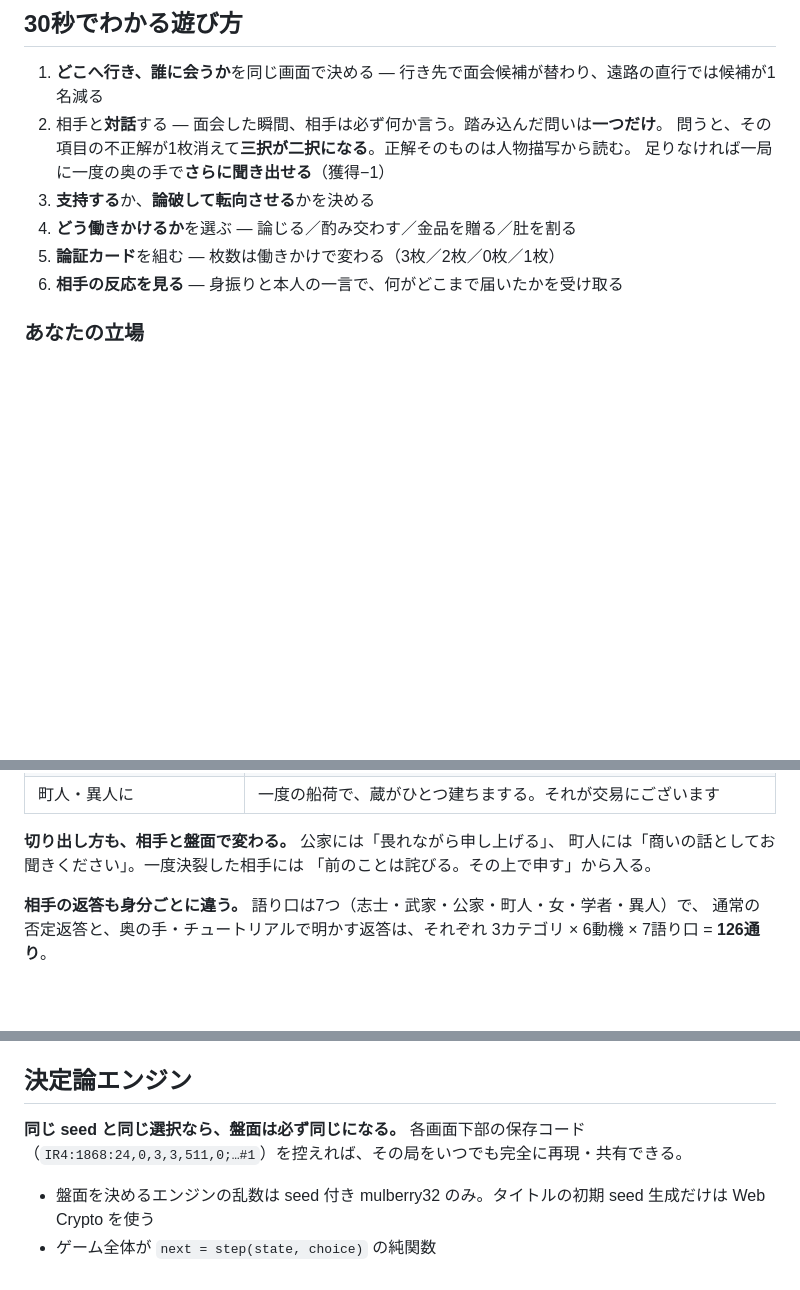
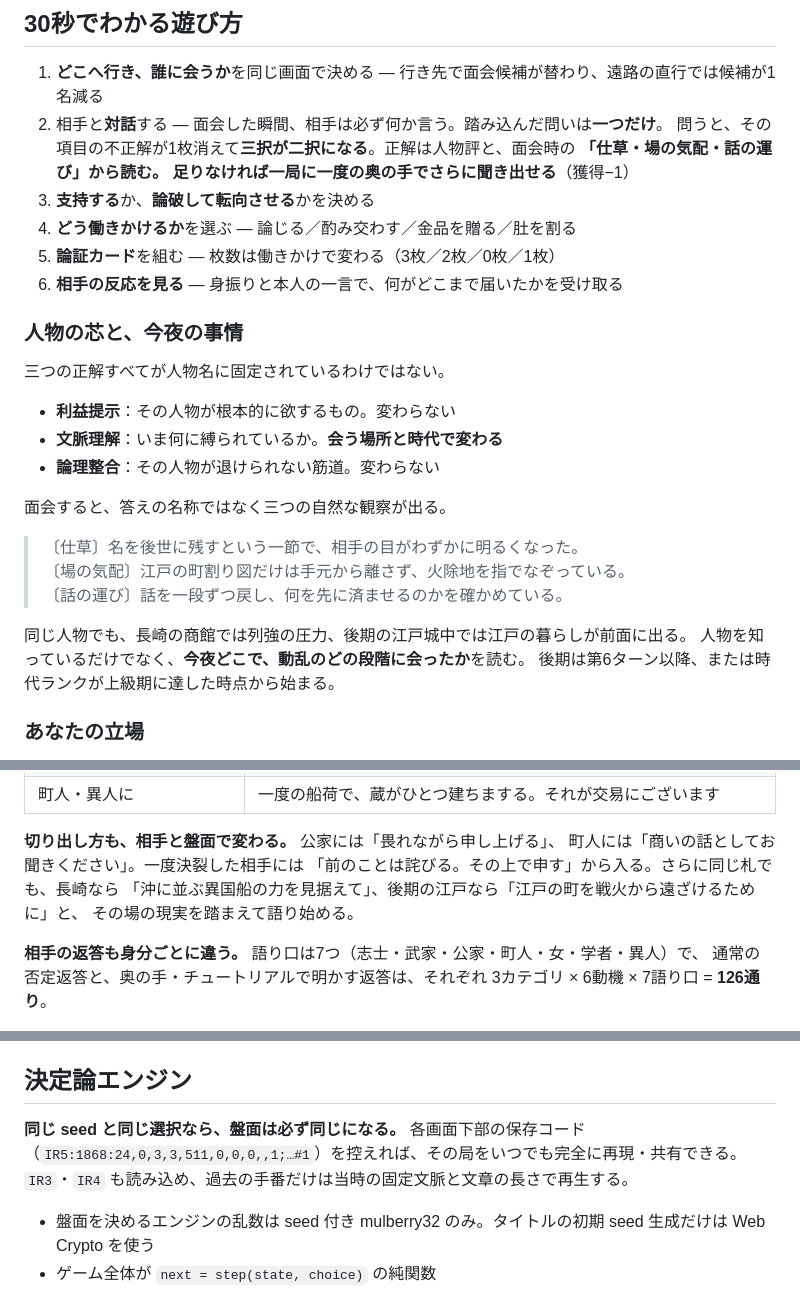
Before and after one commit to shigetane2011-cell/isin, a Markdown page: README.md, 3 parts joined by grey strips. Drawn GitHub-style; blank space fills up the shorter version.

Commit message:
場と時代で変わる文脈と三つの観察を追加

```diff
--- a/README.md
+++ b/README.md
@@ -25,12 +25,31 @@
 
 1. **どこへ行き、誰に会うか**を同じ画面で決める — 行き先で面会候補が替わり、遠路の直行では候補が1名減る
 2. 相手と**対話**する — 面会した瞬間、相手は必ず何か言う。踏み込んだ問いは**一つだけ**。
-   問うと、その項目の不正解が1枚消えて**三択が二択になる**。正解そのものは人物描写から読む。
+   問うと、その項目の不正解が1枚消えて**三択が二択になる**。正解は人物評と、面会時の
+   **「仕草・場の気配・話の運び」**から読む。
    足りなければ一局に一度の奥の手で**さらに聞き出せる**（獲得−1）
 3. **支持する**か、**論破して転向させる**かを決める
 4. **どう働きかけるか**を選ぶ — 論じる／酌み交わす／金品を贈る／肚を割る
 5. **論証カード**を組む — 枚数は働きかけで変わる（3枚／2枚／0枚／1枚）
 6. **相手の反応を見る** — 身振りと本人の一言で、何がどこまで届いたかを受け取る
+
+### 人物の芯と、今夜の事情
+
+三つの正解すべてが人物名に固定されているわけではない。
+
+- **利益提示**：その人物が根本的に欲するもの。変わらない
+- **文脈理解**：いま何に縛られているか。**会う場所と時代で変わる**
+- **論理整合**：その人物が退けられない筋道。変わらない
+
+面会すると、答えの名称ではなく三つの自然な観察が出る。
+
+> 〔仕草〕名を後世に残すという一節で、相手の目がわずかに明るくなった。<br>
+> 〔場の気配〕江戸の町割り図だけは手元から離さず、火除地を指でなぞっている。<br>
+> 〔話の運び〕話を一段ずつ戻し、何を先に済ませるのかを確かめている。
+
+同じ人物でも、長崎の商館では列強の圧力、後期の江戸城中では江戸の暮らしが前面に出る。
+人物を知っているだけでなく、**今夜どこで、動乱のどの段階に会ったか**を読む。
+後期は第6ターン以降、または時代ランクが上級期に達した時点から始まる。
 
 ### あなたの立場
 
@@ -102,7 +121,9 @@
 
 **切り出し方も、相手と盤面で変わる。** 公家には「畏れながら申し上げる」、
 町人には「商いの話としてお聞きください」。一度決裂した相手には
-「前のことは詫びる。その上で申す」から入る。
+「前のことは詫びる。その上で申す」から入る。さらに同じ札でも、長崎なら
+「沖に並ぶ異国船の力を見据えて」、後期の江戸なら「江戸の町を戦火から遠ざけるために」と、
+その場の現実を踏まえて語り始める。
 
 **相手の返答も身分ごとに違う。** 語り口は7つ（志士・武家・公家・町人・女・学者・異人）で、
 通常の否定返答と、奥の手・チュートリアルで明かす返答は、それぞれ
@@ -248,7 +269,8 @@
 ## 決定論エンジン
 
 **同じ seed と同じ選択なら、盤面は必ず同じになる。**
-各画面下部の保存コード（`IR4:1868:24,0,3,3,511,0;…#1`）を控えれば、その局をいつでも完全に再現・共有できる。
+各画面下部の保存コード（`IR5:1868:24,0,3,3,511,0,0,0,,1;…#1`）を控えれば、その局をいつでも完全に再現・共有できる。
+`IR3`・`IR4` も読み込め、過去の手番だけは当時の固定文脈と文章の長さで再生する。
 
 - 盤面を決めるエンジンの乱数は seed 付き mulberry32 のみ。タイトルの初期 seed 生成だけは Web Crypto を使う
 - ゲーム全体が `next = step(state, choice)` の純関数
```
Also changed, not shown: other parts of README.md (+2 -1 lines).
